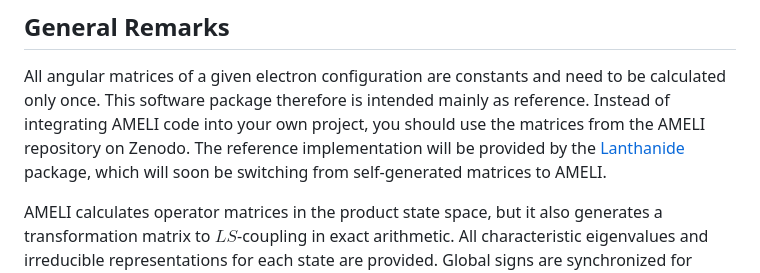
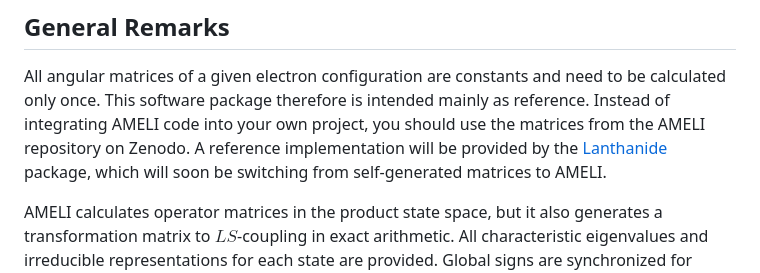
Before and after one commit to reincas/AMELI, a Markdown page: README.md, the part around the change. Drawn GitHub-style.

```diff
--- a/README.md
+++ b/README.md
@@ -31,7 +31,7 @@ All angular matrices of a given electron configuration are constants and need to
 This software package therefore is intended mainly as reference.
 Instead of integrating AMELI code into your own project, you should use the matrices from the AMELI repository on
 Zenodo.
-The reference implementation will be provided by the [Lanthanide](https://github.com/reincas/Lanthanide) package,
+A reference implementation will be provided by the [Lanthanide](https://github.com/reincas/Lanthanide) package,
 which will soon be switching from self-generated matrices to AMELI.
 
 AMELI calculates operator matrices in the product state space, but it also generates a transformation matrix to
```
